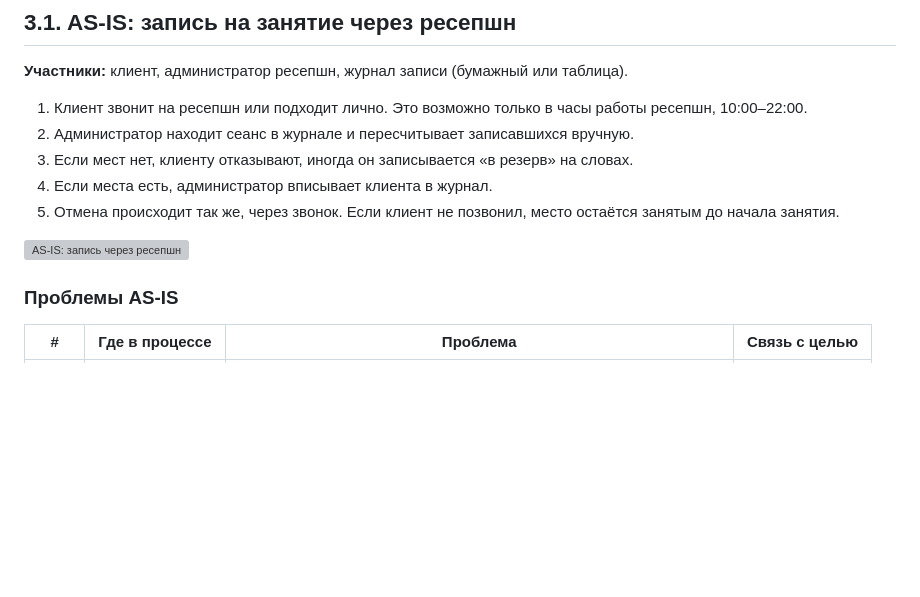
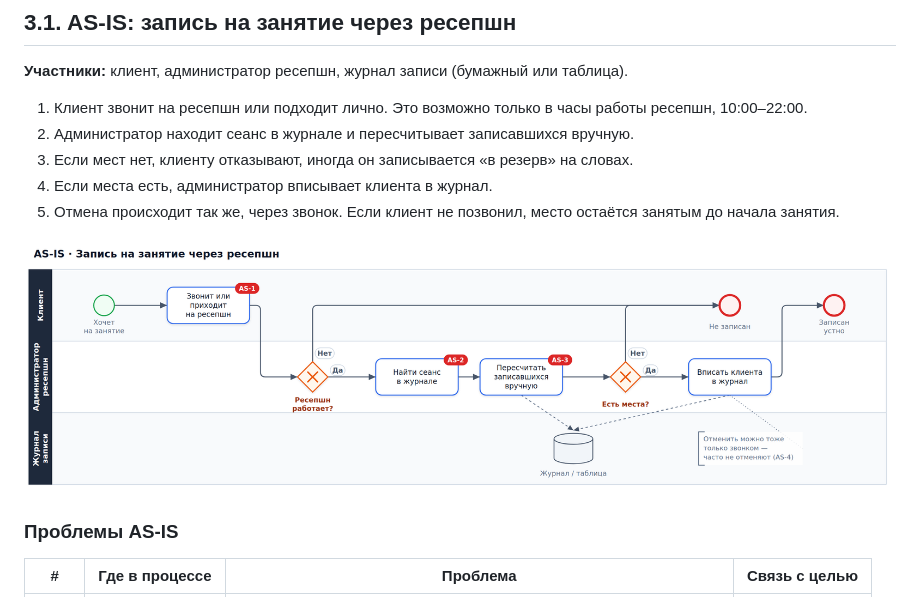
Before and after one commit to Imme1storunn/fitness-booking-mvp, a Markdown page: 03-as-is-to-be.md, the part around one of its changes. Rendered like a GitHub page; blank space fills up the shorter version; grey boxes are pictures that could not be loaded.

```diff
--- a/03-as-is-to-be.md
+++ b/03-as-is-to-be.md
@@ -11,7 +11,7 @@
 4. Если места есть, администратор вписывает клиента в журнал.
 5. Отмена происходит так же, через звонок. Если клиент не позвонил, место остаётся занятым до начала занятия.
 
-![AS-IS: запись через ресепшн](img/as-is-booking.png)
+![AS-IS: запись через ресепшн](/as-is-booking.png)
 
 ### Проблемы AS-IS
 
```
Also changed, not shown: other parts of 03-as-is-to-be.md (+3 -3 lines).
